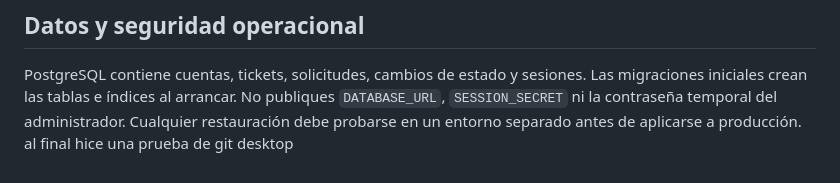
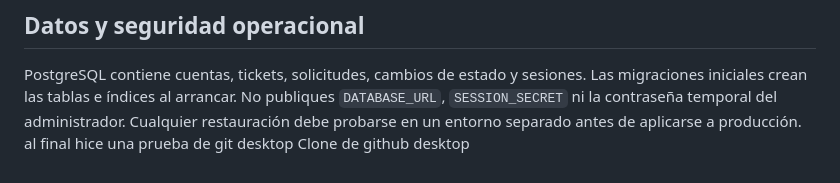
Before and after one commit to josevaldezromo/nexus_ti, a Markdown page: Support/README.md, the part around the change. Drawn GitHub-style.

Commit message:
update
estop es una prueba soy andy

```diff
--- a/Support/README.md
+++ b/Support/README.md
@@ -74,3 +74,4 @@ Compose conserva los datos PostgreSQL en el volumen `postgres_data`. No elimines
 
 PostgreSQL contiene cuentas, tickets, solicitudes, cambios de estado y sesiones. Las migraciones iniciales crean las tablas e índices al arrancar. No publiques `DATABASE_URL`, `SESSION_SECRET` ni la contraseña temporal del administrador. Cualquier restauración debe probarse en un entorno separado antes de aplicarse a producción.
  al final hice una prueba de git desktop
+ Clone de github desktop
```
